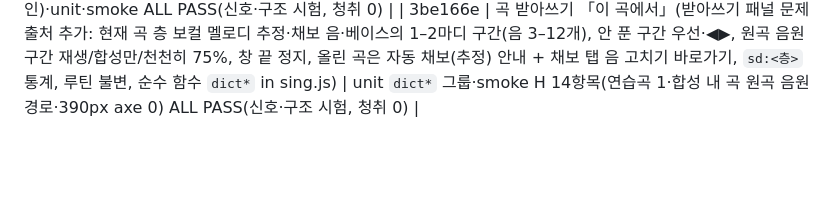
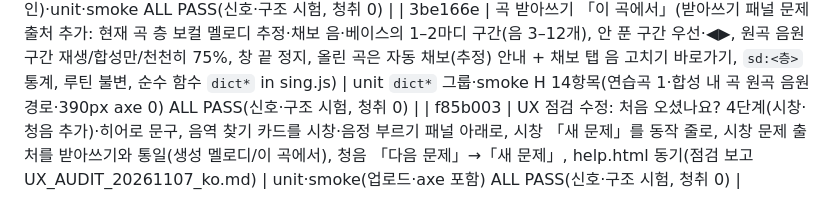
Before and after one commit to marty0215/cover-practice-room, a Markdown page: PLAN_ko.md, the part around the change. GitHub-like rendering; blank space fills up the shorter version.

Commit message:
PLAN §7: UX 점검 수정(f85b003) 행 추가
Co-Authored-By: Claude Sonnet 5.5 <noreply@anthropic.com>

```diff
--- a/PLAN_ko.md
+++ b/PLAN_ko.md
@@ -96,3 +96,4 @@
 | 702f8cf | 시창·음정 부르기 「음역 찾기」 카드: 낮은 음·높은 음 3초씩 마이크로 재서(안정 프레임 p10/p90, 잡음·옥타브 튐 제외, 5반음 미만 적용 불가) 「내 음역 (A2–E4)」를 두 음역 줄의 4번째 선택지로 추가(양 끝 1반음 안쪽 출제, localStorage pr-myrange 복원), 좁은 음역 음정 문제 대체 규칙, 마이크 단계마다 해제·그만·탭 이동 중단, sw v15 | unit 음역 찾기 그룹(깨끗한 음·잡음·옥타브 튐·유성 부족·좁은 음역 문제 생성)·smoke 4항목 ALL PASS(가짜 마이크 330 Hz, 신호·구조 시험, 실제 노래 청취·실기기 없음) |
 | 22adb1a | 검수 #6 버그 2건: 화음 부르기 반주 뿌리가 낮은 음역에서 MIDI 10–27(15–38Hz, 서브소닉)까지 내려가던 것을 C2(36) 아래면 옥타브 올림, 「기준음 듣기」 반주가 바로 누른 재생 위에 겹치던 것 play() 에서 정리 | unit 낮은 음역 반주 뿌리 하한·smoke 재생 겹침 1항목(수정 전 FAIL 확인)·unit·smoke ALL PASS(신호·구조 시험, 청취 0) |
 | 3be166e | 곡 받아쓰기 「이 곡에서」(받아쓰기 패널 문제 출처 추가: 현재 곡 층 보컬 멜로디 추정·채보 음·베이스의 1–2마디 구간(음 3–12개), 안 푼 구간 우선·◀▶, 원곡 음원 구간 재생/합성만/천천히 75%, 창 끝 정지, 올린 곡은 자동 채보(추정) 안내 + 채보 탭 음 고치기 바로가기, `sd:<층>` 통계, 루틴 불변, 순수 함수 `dict*` in sing.js) | unit `dict*` 그룹·smoke H 14항목(연습곡 1·합성 내 곡 원곡 음원 경로·390px axe 0) ALL PASS(신호·구조 시험, 청취 0) |
+| f85b003 | UX 점검 수정: 처음 오셨나요? 4단계(시창·청음 추가)·히어로 문구, 음역 찾기 카드를 시창·음정 부르기 패널 아래로, 시창 「새 문제」를 동작 줄로, 시창 문제 출처를 받아쓰기와 통일(생성 멜로디/이 곡에서), 청음 「다음 문제」→「새 문제」, help.html 동기(점검 보고 UX_AUDIT_20261107_ko.md) | unit·smoke(업로드·axe 포함) ALL PASS(신호·구조 시험, 청취 0) |
```
